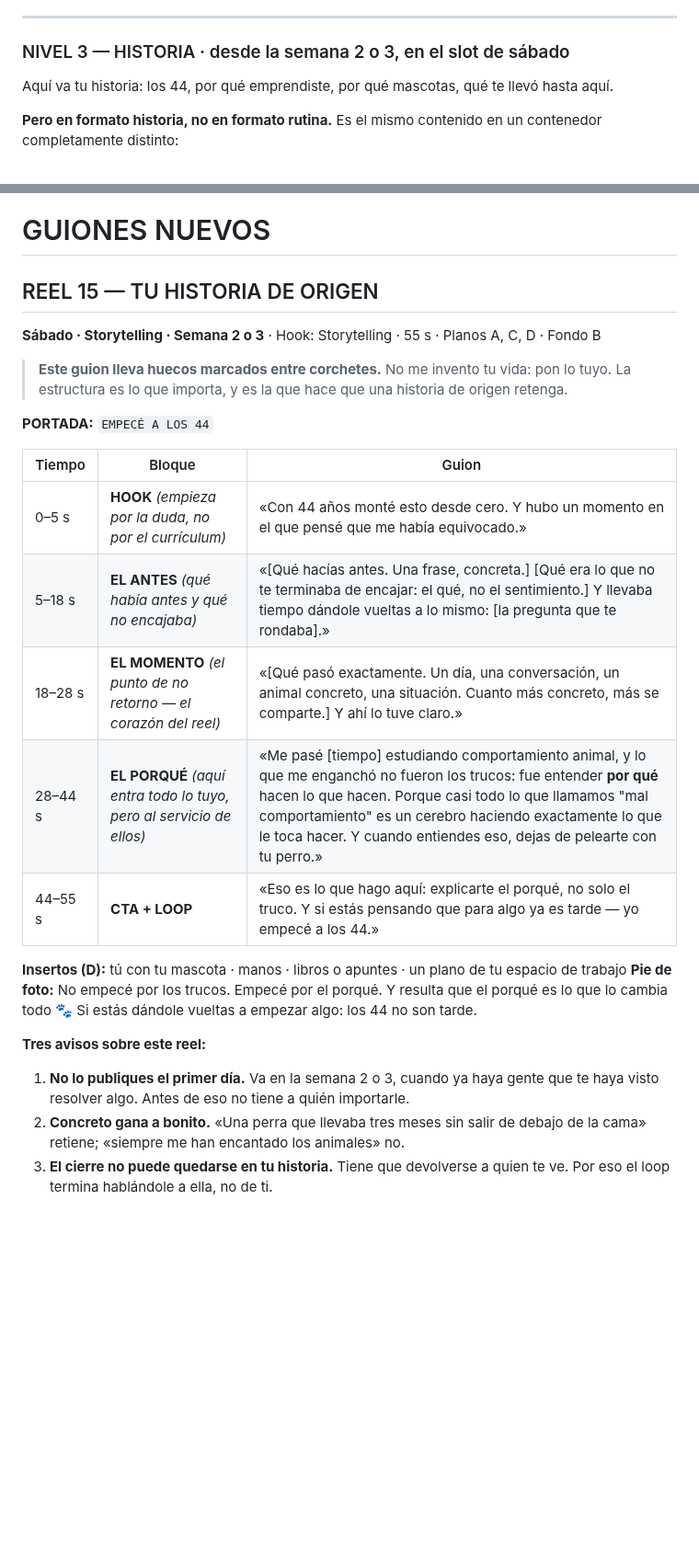
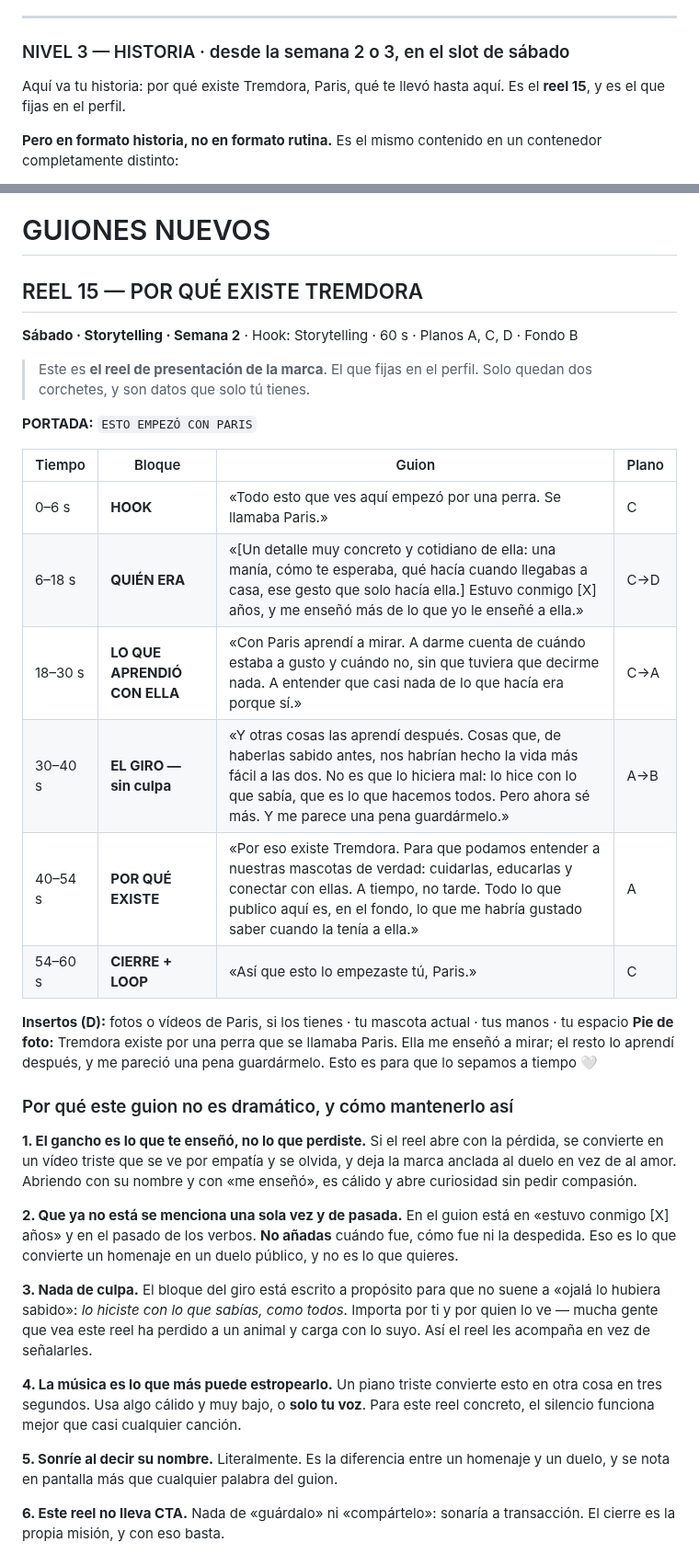
Before and after one commit to GrowthboostMKG/Tremdora-proyect, a Markdown page: estrategia-reels/06-LA-CAPA-PERSONAL.md, 2 parts joined by grey strips. Shown at 92% size. Drawn GitHub-style; blank space fills up the shorter version.

Commit message:
Reescribir el reel de origen con la historia real de la marca
El guion 15 era un esqueleto con huecos porque no se conocía el origen de
Tremdora. Lo sustituye por el guion completo: la marca nace en memoria de
Paris y de lo que enseñó, con la misión de entender, cuidar, educar y
conectar con las mascotas a tiempo.

Decisiones de tono, para que sea tierno y no dramático:
- El gancho es lo que ella enseñó, no la pérdida, para no anclar la marca
  al duelo y no pedir compasión.
- La ausencia se menciona una sola vez y de pasada, sin fechas ni despedida.
- El giro evita la culpa: lo hizo con lo que sabía, como todos, y ahora
  comparte lo que aprendió después. Así acompaña a quien también ha
  perdido a un animal en vez de señalarle.
- Sin CTA de guardar o compartir: el cierre es la propia misión.
- Notas de música, interpretación y número de tomas en la misma línea.

Lo sitúa en el sábado de la semana 2, desplazando el reel 06 a la semana 3,
y lo marca como el reel que se fija en el perfil, que sustituye a cualquier
reel de presentación.

Co-Authored-By: Claude Opus 5 <noreply@anthropic.com>
Claude-Session: https://claude.ai/code/session_013UihhFkfFKe9d4bKiD575v

```diff
--- a/estrategia-reels/06-LA-CAPA-PERSONAL.md
+++ b/estrategia-reels/06-LA-CAPA-PERSONAL.md
@@ -63,7 +63,7 @@ El comportamiento animal *es* neurociencia y psicología del aprendizaje aplicad
 ---
 
 ### NIVEL 3 — HISTORIA · desde la semana 2 o 3, en el slot de sábado
-Aquí va tu historia: los 44, por qué emprendiste, por qué mascotas, qué te llevó hasta aquí.
+Aquí va tu historia: por qué existe Tremdora, Paris, qué te llevó hasta aquí. Es el **reel 15**, y es el que fijas en el perfil.
 
 **Pero en formato historia, no en formato rutina.** Es el mismo contenido en un contenedor completamente distinto:
 
@@ -124,25 +124,36 @@ El resto del calendario no se toca.
 
 # GUIONES NUEVOS
 
-## REEL 15 — TU HISTORIA DE ORIGEN
-**Sábado · Storytelling · Semana 2 o 3** · Hook: Storytelling · 55 s · Planos A, C, D · Fondo B
+## REEL 15 — POR QUÉ EXISTE TREMDORA
+**Sábado · Storytelling · Semana 2** · Hook: Storytelling · 60 s · Planos A, C, D · Fondo B
 
-> **Este guion lleva huecos marcados entre corchetes.** No me invento tu vida: pon lo tuyo. La estructura es lo que importa, y es la que hace que una historia de origen retenga.
+> Este es **el reel de presentación de la marca**. El que fijas en el perfil. Solo quedan dos corchetes, y son datos que solo tú tienes.
 
-**PORTADA:** `EMPECÉ A LOS 44`
+**PORTADA:** `ESTO EMPEZÓ CON PARIS`
 
-| Tiempo | Bloque | Guion |
-|---|---|---|
-| 0–5 s | **HOOK** *(empieza por la duda, no por el currículum)* | «Con 44 años monté esto desde cero. Y hubo un momento en el que pensé que me había equivocado.» |
-| 5–18 s | **EL ANTES** *(qué había antes y qué no encajaba)* | «[Qué hacías antes. Una frase, concreta.] [Qué era lo que no te terminaba de encajar: el qué, no el sentimiento.] Y llevaba tiempo dándole vueltas a lo mismo: [la pregunta que te rondaba].» |
-| 18–28 s | **EL MOMENTO** *(el punto de no retorno — el corazón del reel)* | «[Qué pasó exactamente. Un día, una conversación, un animal concreto, una situación. Cuanto más concreto, más se comparte.] Y ahí lo tuve claro.» |
-| 28–44 s | **EL PORQUÉ** *(aquí entra todo lo tuyo, pero al servicio de ellos)* | «Me pasé [tiempo] estudiando comportamiento animal, y lo que me enganchó no fueron los trucos: fue entender **por qué** hacen lo que hacen. Porque casi todo lo que llamamos "mal comportamiento" es un cerebro haciendo exactamente lo que le toca hacer. Y cuando entiendes eso, dejas de pelearte con tu perro.» |
-| 44–55 s | **CTA + LOOP** | «Eso es lo que hago aquí: explicarte el porqué, no solo el truco. Y si estás pensando que para algo ya es tarde — yo empecé a los 44.» |
+| Tiempo | Bloque | Guion | Plano |
+|---|---|---|---|
+| 0–6 s | **HOOK** | «Todo esto que ves aquí empezó por una perra. Se llamaba Paris.» | C |
+| 6–18 s | **QUIÉN ERA** | «[Un detalle muy concreto y cotidiano de ella: una manía, cómo te esperaba, qué hacía cuando llegabas a casa, ese gesto que solo hacía ella.] Estuvo conmigo [X] años, y me enseñó más de lo que yo le enseñé a ella.» | C→D |
+| 18–30 s | **LO QUE APRENDIÓ CON ELLA** | «Con Paris aprendí a mirar. A darme cuenta de cuándo estaba a gusto y cuándo no, sin que tuviera que decirme nada. A entender que casi nada de lo que hacía era porque sí.» | C→A |
+| 30–40 s | **EL GIRO — sin culpa** | «Y otras cosas las aprendí después. Cosas que, de haberlas sabido antes, nos habrían hecho la vida más fácil a las dos. No es que lo hiciera mal: lo hice con lo que sabía, que es lo que hacemos todos. Pero ahora sé más. Y me parece una pena guardármelo.» | A→B |
+| 40–54 s | **POR QUÉ EXISTE** | «Por eso existe Tremdora. Para que podamos entender a nuestras mascotas de verdad: cuidarlas, educarlas y conectar con ellas. A tiempo, no tarde. Todo lo que publico aquí es, en el fondo, lo que me habría gustado saber cuando la tenía a ella.» | A |
+| 54–60 s | **CIERRE + LOOP** | «Así que esto lo empezaste tú, Paris.» | C |
 
-**Insertos (D):** tú con tu mascota · manos · libros o apuntes · un plano de tu espacio de trabajo
-**Pie de foto:** No empecé por los trucos. Empecé por el porqué. Y resulta que el porqué es lo que lo cambia todo 🐾 Si estás dándole vueltas a empezar algo: los 44 no son tarde.
+**Insertos (D):** fotos o vídeos de Paris, si los tienes · tu mascota actual · tus manos · tu espacio
+**Pie de foto:** Tremdora existe por una perra que se llamaba Paris. Ella me enseñó a mirar; el resto lo aprendí después, y me pareció una pena guardármelo. Esto es para que lo sepamos a tiempo 🤍
 
-**Tres avisos sobre este reel:**
-1. **No lo publiques el primer día.** Va en la semana 2 o 3, cuando ya haya gente que te haya visto resolver algo. Antes de eso no tiene a quién importarle.
-2. **Concreto gana a bonito.** «Una perra que llevaba tres meses sin salir de debajo de la cama» retiene; «siempre me han encantado los animales» no.
-3. **El cierre no puede quedarse en tu historia.** Tiene que devolverse a quien te ve. Por eso el loop termina hablándole a ella, no de ti.
+### Por qué este guion no es dramático, y cómo mantenerlo así
+
+**1. El gancho es lo que te enseñó, no lo que perdiste.** Si el reel abre con la pérdida, se convierte en un vídeo triste que se ve por empatía y se olvida, y deja la marca anclada al duelo en vez de al amor. Abriendo con su nombre y con «me enseñó», es cálido y abre curiosidad sin pedir compasión.
+
+**2. Que ya no está se menciona una sola vez y de pasada.** En el guion está en «estuvo conmigo [X] años» y en el pasado de los verbos. **No añadas** cuándo fue, cómo fue ni la despedida. Eso es lo que convierte un homenaje en un duelo público, y no es lo que quieres.
+
+**3. Nada de culpa.** El bloque del giro está escrito a propósito para que no suene a «ojalá lo hubiera sabido»: *lo hiciste con lo que sabías, como todos*. Importa por ti y por quien lo ve — mucha gente que vea este reel ha perdido a un animal y carga con lo suyo. Así el reel les acompaña en vez de señalarles.
+
+**4. La música es lo que más puede estropearlo.** Un piano triste convierte esto en otra cosa en tres segundos. Usa algo cálido y muy bajo, o **solo tu voz**. Para este reel concreto, el silencio funciona mejor que casi cualquier canción.
+
+**5. Sonríe al decir su nombre.** Literalmente. Es la diferencia entre un homenaje y un duelo, y se nota en pantalla más que cualquier palabra del guion.
+
+**6. Este reel no lleva CTA.** Nada de «guárdalo» ni «compártelo»: sonaría a transacción. El cierre es la propia misión, y con eso basta.
+
```
Also changed, not shown: other parts of estrategia-reels/06-LA-CAPA-PERSONAL.md (+13 -0 lines).
